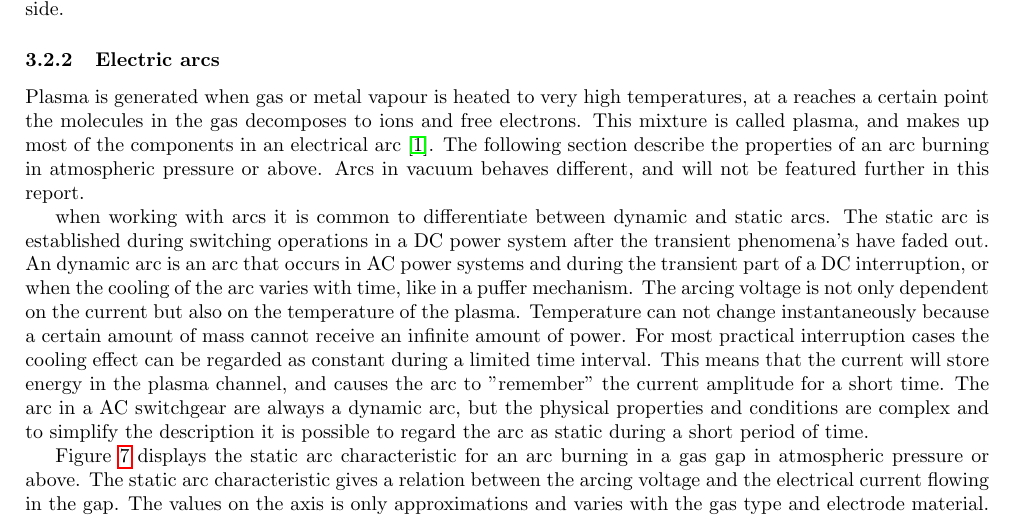
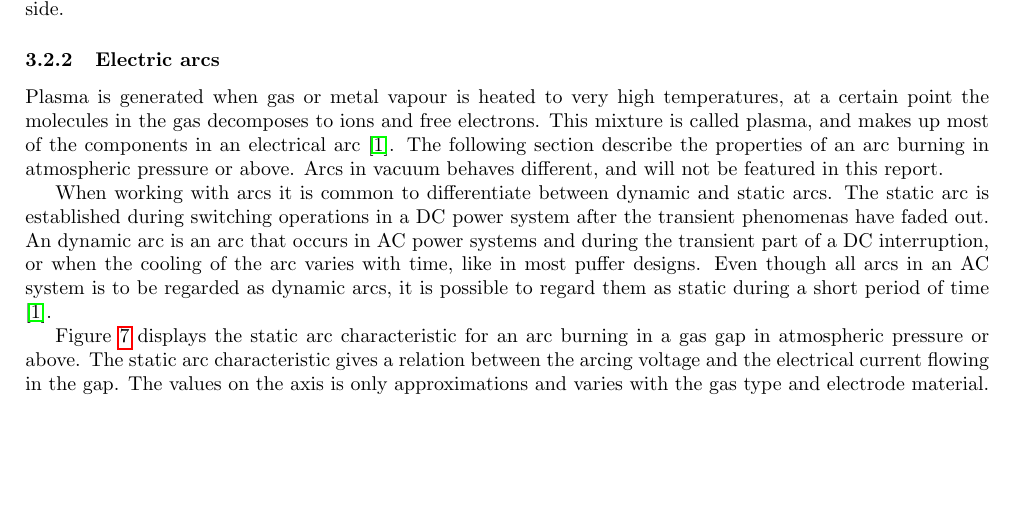
Before and after one commit to andertei/Prosjektoppgave, a LaTeX document (Oppgave/prosjektoppgave.tex): part of page 11 of 13, cut so that both start at the same text, the shorter picture padded with empty space. Compiled offline with pdfLaTeX.

Commit message:
Fjernet endel fjas om dynamisk arc.

```diff
--- a/Oppgave/prosjektoppgave.tex
+++ b/Oppgave/prosjektoppgave.tex
@@ -161,9 +161,9 @@ Where $u_{left}$ is the voltage on the left hand side of the breaker and $u_{rig
 
 \subsubsection{Electric arcs}
 %\subsubsection{Temperature profile for an electrical arc} Dette kan komme innenfor dette kap. Her skal det også skrives litt om ionisasjon. jeps jeps.
-Plasma is generated when gas or metal vapour is heated to very high temperatures, at a reaches a certain point the molecules in the gas decomposes to ions and free electrons. This mixture is called plasma, and makes up most of the components in an electrical arc \cite{bib:HVEbreak}. The following section describe the properties of an arc burning in atmospheric pressure or above. Arcs in vacuum behaves different, and will not be featured further in this report.
+Plasma is generated when gas or metal vapour is heated to very high temperatures, at a certain point the molecules in the gas decomposes to ions and free electrons. This mixture is called plasma, and makes up most of the components in an electrical arc \cite{bib:HVEbreak}. The following section describe the properties of an arc burning in atmospheric pressure or above. Arcs in vacuum behaves different, and will not be featured in this report.
 
-when working with arcs it is common to differentiate between dynamic and static arcs. The static arc is established during switching operations in a DC power system after the transient phenomena's have faded out. An dynamic arc is an arc that occurs in AC power systems and during the transient part of a DC interruption, or when the cooling of the arc varies with time, like in a puffer mechanism. The arcing voltage is not only dependent on the current but also on the temperature of the plasma. Temperature can not change instantaneously because a certain amount of mass cannot receive an infinite amount of power. For most practical interruption cases the cooling effect can be regarded as constant during a limited time interval. This means that the current will store energy in the plasma channel, and causes the arc to "remember" the current amplitude for a short time. The arc in a AC switchgear are always a dynamic arc, but the physical properties and conditions are complex and to simplify the description it is possible to regard the arc as static during a short period of time.
+When working with arcs it is common to differentiate between dynamic and static arcs. The static arc is established during switching operations in a DC power system after the transient phenomenas have faded out. An dynamic arc is an arc that occurs in AC power systems and during the transient part of a DC interruption, or when the cooling of the arc varies with time, like in most puffer designs. Even though all arcs in an AC system is to be regarded as dynamic arcs, it is possible to regard them as static during a short period of time \cite{bib:HVEbreak}.
 
 Figure \ref{fig:staticArcChar} displays the static arc characteristic for an arc burning in a gas gap in atmospheric pressure or above. The static arc characteristic gives a relation between the arcing voltage and the electrical current flowing in the gap. The values on the axis is only approximations and varies with the gas type and electrode material.
 
```
